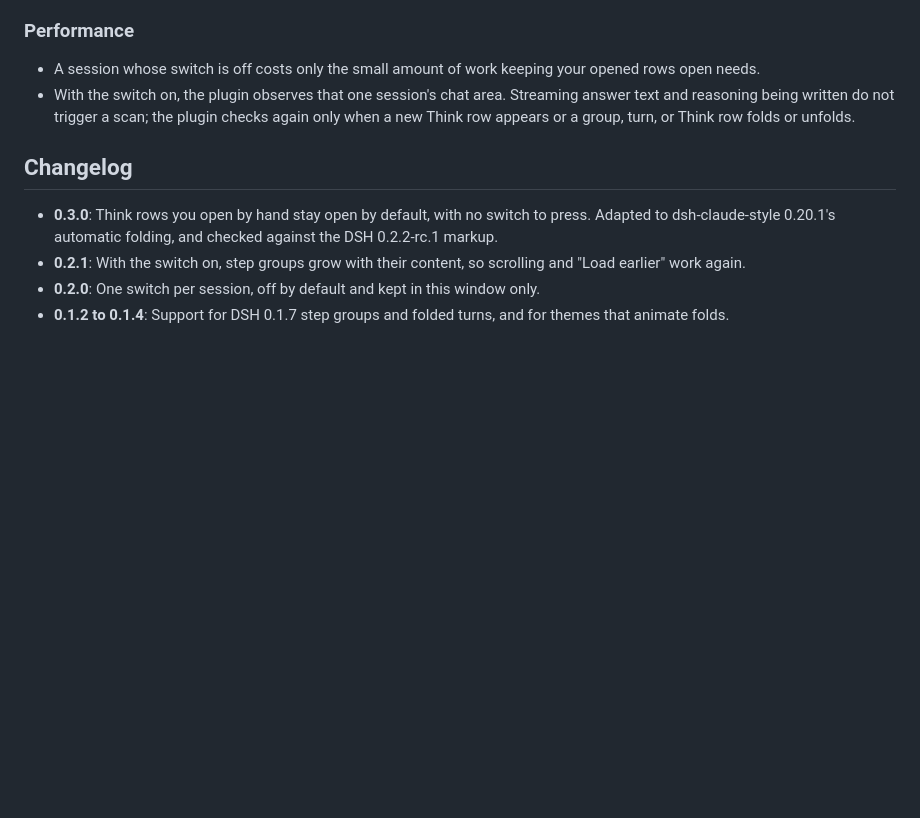
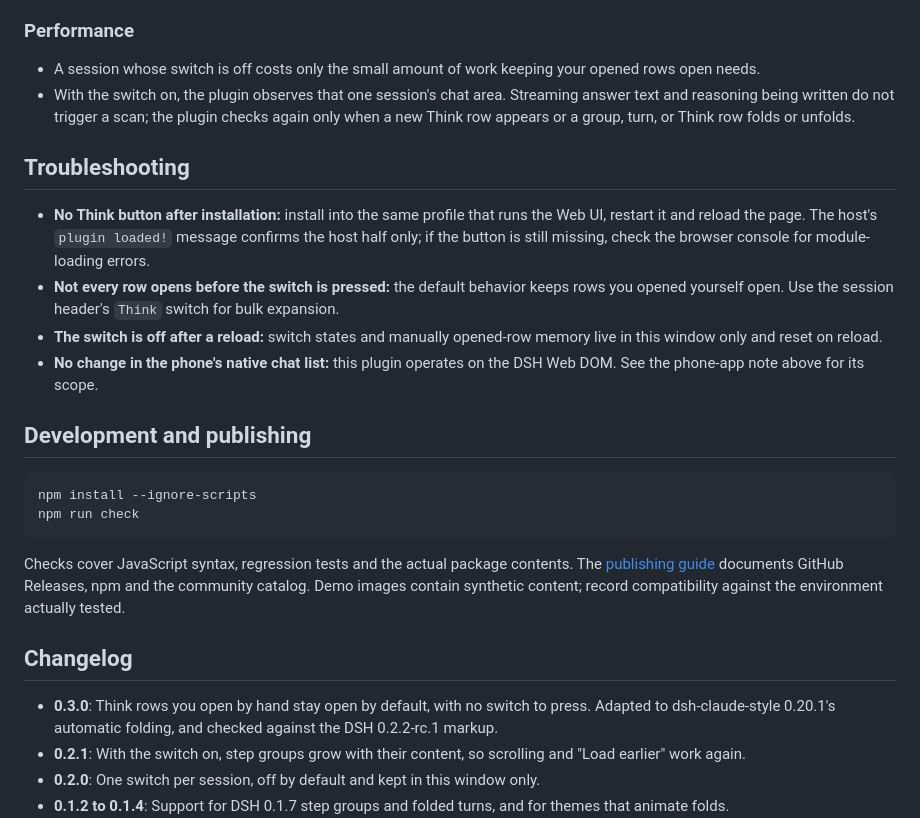
Before and after one commit to BrianHIO-x/dsh-think-expand, a Markdown page: README.en.md, the part around one of its changes. Rendered like a GitHub page; blank space fills up the shorter version.

````diff
--- a/README.en.md
+++ b/README.en.md
@@ -70,6 +98,22 @@ dsh plugin --profile web remove dsh-think-expand
 - A session whose switch is off costs only the small amount of work keeping your opened rows open needs.
 - With the switch on, the plugin observes that one session's chat area. Streaming answer text and reasoning being written do not trigger a scan; the plugin checks again only when a new Think row appears or a group, turn, or Think row folds or unfolds.
 
+## Troubleshooting
+
+- **No Think button after installation:** install into the same profile that runs the Web UI, restart it and reload the page. The host's `plugin loaded!` message confirms the host half only; if the button is still missing, check the browser console for module-loading errors.
+- **Not every row opens before the switch is pressed:** the default behavior keeps rows you opened yourself open. Use the session header's `Think` switch for bulk expansion.
+- **The switch is off after a reload:** switch states and manually opened-row memory live in this window only and reset on reload.
+- **No change in the phone's native chat list:** this plugin operates on the DSH Web DOM. See the phone-app note above for its scope.
+
+## Development and publishing
+
+```sh
+npm install --ignore-scripts
+npm run check
+```
+
+Checks cover JavaScript syntax, regression tests and the actual package contents. The [publishing guide](PUBLISHING.md) documents GitHub Releases, npm and the community catalog. Demo images contain synthetic content; record compatibility against the environment actually tested.
+
 ## Changelog
 
 - **0.3.0**: Think rows you open by hand stay open by default, with no switch to press. Adapted to dsh-claude-style 0.20.1's automatic folding, and checked against the DSH 0.2.2-rc.1 markup.
````
Also changed, not shown: other parts of README.en.md (+31 -3 lines), AGENTS.md (added, +5 -0 lines), PUBLISHING.md (added, +54 -0 lines), README.md (+47 -3 lines), docs/AGENTS.md (added, +9 -0 lines), scripts/AGENTS.md (added, +18 -0 lines), docs/demo.gif (added), docs/demo.png (added), 6 other files.
